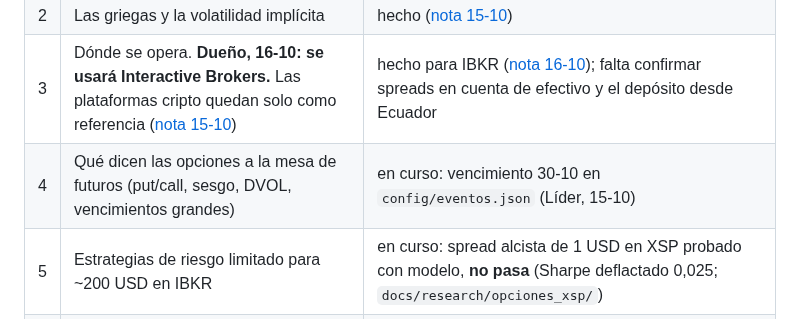
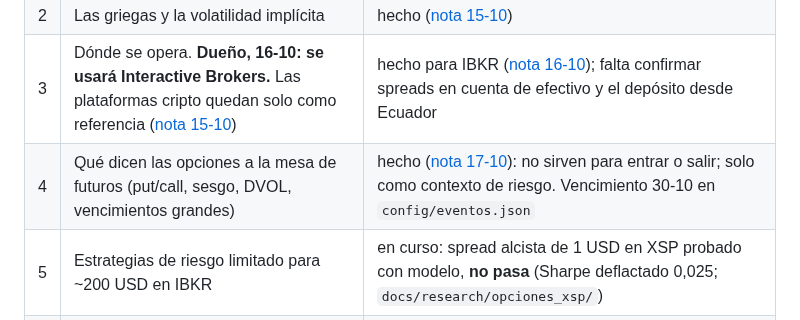
Before and after one commit to tatopozot-rgb/trading-intelligence-ai, a Markdown page: docs/opciones/ESTUDIO.md, the part around the change. Rendered like a GitHub page.

```diff
--- a/docs/opciones/ESTUDIO.md
+++ b/docs/opciones/ESTUDIO.md
@@ -28,7 +28,7 @@ persona que sabe del tema; el líder lo acopla a este plan cuando llegue.
 | 1 | Lo básico: call, put, strike, vencimiento, prima | hecho ([nota 15-10](2026-10-15.md)) |
 | 2 | Las griegas y la volatilidad implícita | hecho ([nota 15-10](2026-10-15.md)) |
 | 3 | Dónde se opera. **Dueño, 16-10: se usará Interactive Brokers.** Las plataformas cripto quedan solo como referencia ([nota 15-10](2026-10-15.md)) | hecho para IBKR ([nota 16-10](2026-10-16.md)); falta confirmar spreads en cuenta de efectivo y el depósito desde Ecuador |
-| 4 | Qué dicen las opciones a la mesa de futuros (put/call, sesgo, DVOL, vencimientos grandes) | en curso: vencimiento 30-10 en `config/eventos.json` (Líder, 15-10) |
+| 4 | Qué dicen las opciones a la mesa de futuros (put/call, sesgo, DVOL, vencimientos grandes) | hecho ([nota 17-10](2026-10-17.md)): no sirven para entrar o salir; solo como contexto de riesgo. Vencimiento 30-10 en `config/eventos.json` |
 | 5 | Estrategias de riesgo limitado para ~200 USD en IBKR | en curso: spread alcista de 1 USD en XSP probado con modelo, **no pasa** (Sharpe deflactado 0,025; `docs/research/opciones_xsp/`) |
 | 6 | Plan de práctica: regla, tamaño, salida y prueba con comisiones | pendiente |
 
```
Also changed, not shown: docs/opciones/2026-10-17.md (added, +51 -0 lines).
